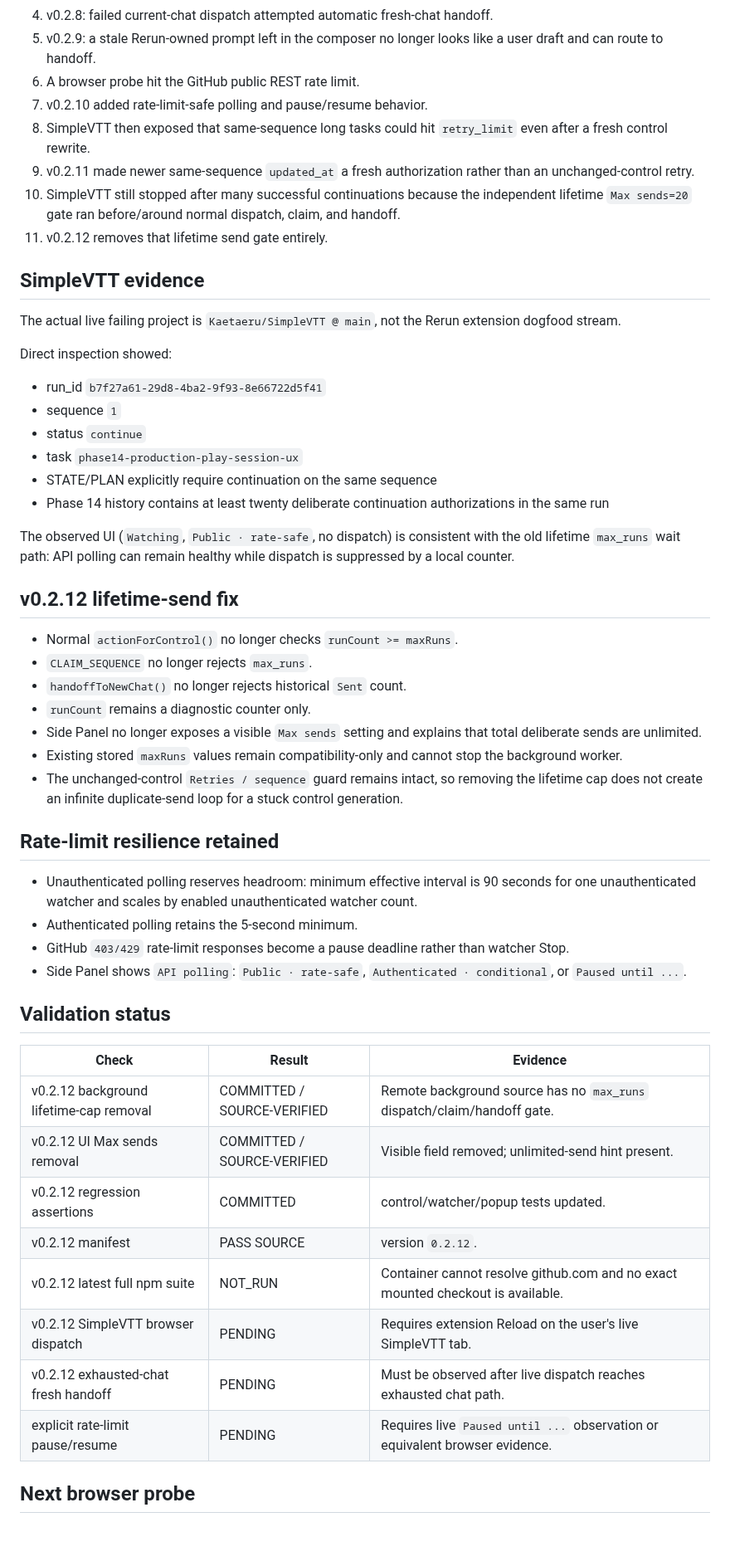
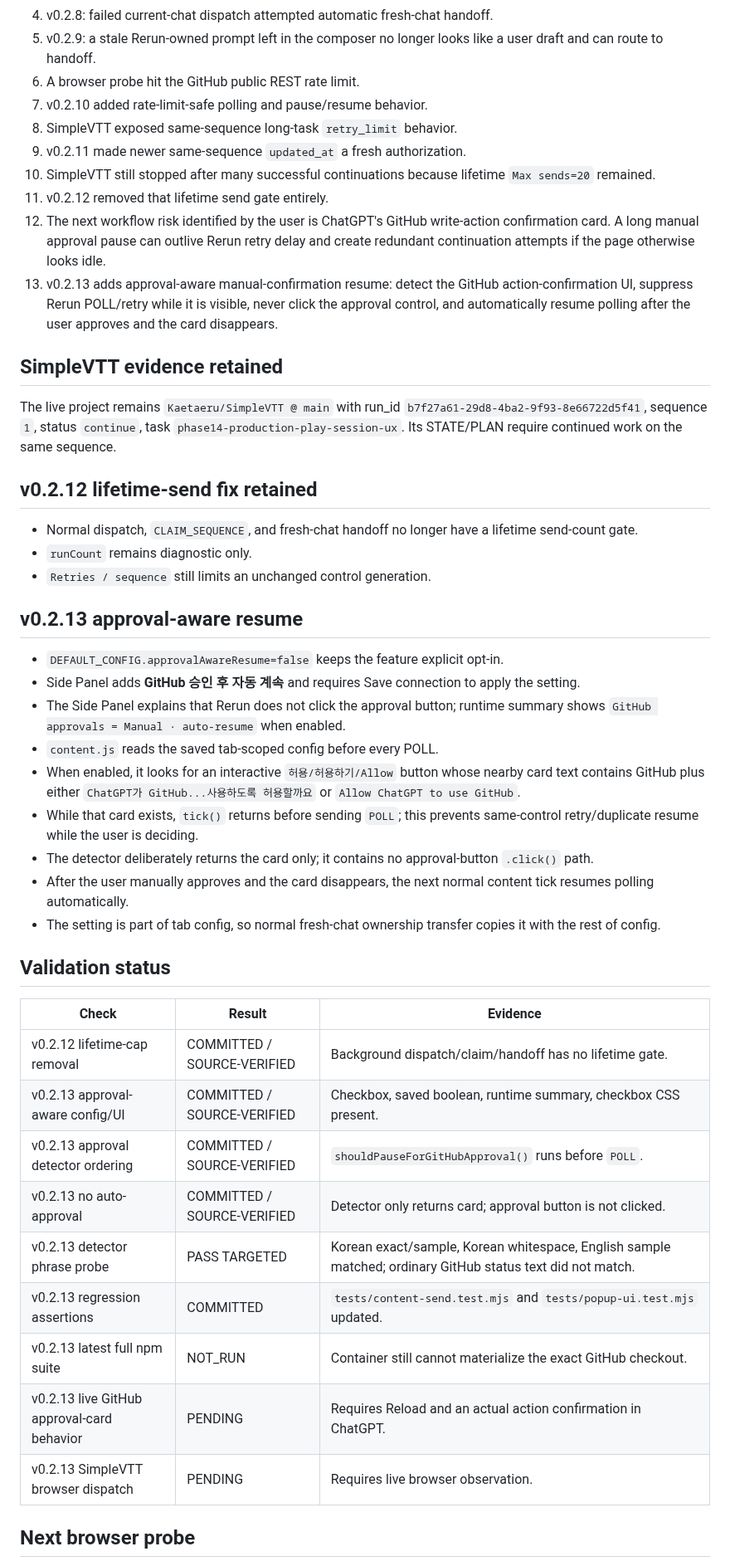
Before and after one commit to Kaetaeru/chatgpt-rerun-extension, a Markdown page: docs/V02_E2E_RESULT.md, the part around one of its changes. Shown at 83% size. Drawn GitHub-style; blank space fills up the shorter version.

Commit message:
Record approval-aware resume implementation

```diff
--- a/docs/V02_E2E_RESULT.md
+++ b/docs/V02_E2E_RESULT.md
@@ -32,55 +32,48 @@ Runbook: `docs/V02_E2E_TEST_PLAN.md`
 5. v0.2.9: a stale Rerun-owned prompt left in the composer no longer looks like a user draft and can route to handoff.
 6. A browser probe hit the GitHub public REST rate limit.
 7. v0.2.10 added rate-limit-safe polling and pause/resume behavior.
-8. SimpleVTT then exposed that same-sequence long tasks could hit `retry_limit` even after a fresh control rewrite.
-9. v0.2.11 made newer same-sequence `updated_at` a fresh authorization rather than an unchanged-control retry.
-10. SimpleVTT still stopped after many successful continuations because the independent lifetime `Max sends=20` gate ran before/around normal dispatch, claim, and handoff.
-11. v0.2.12 removes that lifetime send gate entirely.
+8. SimpleVTT exposed same-sequence long-task `retry_limit` behavior.
+9. v0.2.11 made newer same-sequence `updated_at` a fresh authorization.
+10. SimpleVTT still stopped after many successful continuations because lifetime `Max sends=20` remained.
+11. v0.2.12 removed that lifetime send gate entirely.
+12. The next workflow risk identified by the user is ChatGPT's GitHub write-action confirmation card. A long manual approval pause can outlive Rerun retry delay and create redundant continuation attempts if the page otherwise looks idle.
+13. v0.2.13 adds approval-aware manual-confirmation resume: detect the GitHub action-confirmation UI, suppress Rerun POLL/retry while it is visible, never click the approval control, and automatically resume polling after the user approves and the card disappears.
 
-## SimpleVTT evidence
+## SimpleVTT evidence retained
 
-The actual live failing project is `Kaetaeru/SimpleVTT @ main`, not the Rerun extension dogfood stream.
+The live project remains `Kaetaeru/SimpleVTT @ main` with run_id `b7f27a61-29d8-4ba2-9f93-8e66722d5f41`, sequence `1`, status `continue`, task `phase14-production-play-session-ux`. Its STATE/PLAN require continued work on the same sequence.
 
-Direct inspection showed:
+## v0.2.12 lifetime-send fix retained
 
-- run_id `b7f27a61-29d8-4ba2-9f93-8e66722d5f41`
-- sequence `1`
-- status `continue`
-- task `phase14-production-play-session-ux`
-- STATE/PLAN explicitly require continuation on the same sequence
-- Phase 14 history contains at least twenty deliberate continuation authorizations in the same run
+- Normal dispatch, `CLAIM_SEQUENCE`, and fresh-chat handoff no longer have a lifetime send-count gate.
+- `runCount` remains diagnostic only.
+- `Retries / sequence` still limits an unchanged control generation.
 
-The observed UI (`Watching`, `Public · rate-safe`, no dispatch) is consistent with the old lifetime `max_runs` wait path: API polling can remain healthy while dispatch is suppressed by a local counter.
+## v0.2.13 approval-aware resume
 
-## v0.2.12 lifetime-send fix
-
-- Normal `actionForControl()` no longer checks `runCount >= maxRuns`.
-- `CLAIM_SEQUENCE` no longer rejects `max_runs`.
-- `handoffToNewChat()` no longer rejects historical `Sent` count.
-- `runCount` remains a diagnostic counter only.
-- Side Panel no longer exposes a visible `Max sends` setting and explains that total deliberate sends are unlimited.
-- Existing stored `maxRuns` values remain compatibility-only and cannot stop the background worker.
-- The unchanged-control `Retries / sequence` guard remains intact, so removing the lifetime cap does not create an infinite duplicate-send loop for a stuck control generation.
-
-## Rate-limit resilience retained
-
-- Unauthenticated polling reserves headroom: minimum effective interval is 90 seconds for one unauthenticated watcher and scales by enabled unauthenticated watcher count.
-- Authenticated polling retains the 5-second minimum.
-- GitHub `403/429` rate-limit responses become a pause deadline rather than watcher Stop.
-- Side Panel shows `API polling`: `Public · rate-safe`, `Authenticated · conditional`, or `Paused until ...`.
+- `DEFAULT_CONFIG.approvalAwareResume=false` keeps the feature explicit opt-in.
+- Side Panel adds **GitHub 승인 후 자동 계속** and requires Save connection to apply the setting.
+- The Side Panel explains that Rerun does not click the approval button; runtime summary shows `GitHub approvals = Manual · auto-resume` when enabled.
+- `content.js` reads the saved tab-scoped config before every POLL.
+- When enabled, it looks for an interactive `허용/허용하기/Allow` button whose nearby card text contains GitHub plus either `ChatGPT가 GitHub...사용하도록 허용할까요` or `Allow ChatGPT to use GitHub`.
+- While that card exists, `tick()` returns before sending `POLL`; this prevents same-control retry/duplicate resume while the user is deciding.
+- The detector deliberately returns the card only; it contains no approval-button `.click()` path.
+- After the user manually approves and the card disappears, the next normal content tick resumes polling automatically.
+- The setting is part of tab config, so normal fresh-chat ownership transfer copies it with the rest of config.
 
 ## Validation status
 
 | Check | Result | Evidence |
 |---|---|---|
-| v0.2.12 background lifetime-cap removal | COMMITTED / SOURCE-VERIFIED | Remote background source has no `max_runs` dispatch/claim/handoff gate. |
-| v0.2.12 UI Max sends removal | COMMITTED / SOURCE-VERIFIED | Visible field removed; unlimited-send hint present. |
-| v0.2.12 regression assertions | COMMITTED | control/watcher/popup tests updated. |
-| v0.2.12 manifest | PASS SOURCE | version `0.2.12`. |
-| v0.2.12 latest full npm suite | NOT_RUN | Container cannot resolve github.com and no exact mounted checkout is available. |
-| v0.2.12 SimpleVTT browser dispatch | PENDING | Requires extension Reload on the user's live SimpleVTT tab. |
-| v0.2.12 exhausted-chat fresh handoff | PENDING | Must be observed after live dispatch reaches exhausted chat path. |
-| explicit rate-limit pause/resume | PENDING | Requires live `Paused until ...` observation or equivalent browser evidence. |
+| v0.2.12 lifetime-cap removal | COMMITTED / SOURCE-VERIFIED | Background dispatch/claim/handoff has no lifetime gate. |
+| v0.2.13 approval-aware config/UI | COMMITTED / SOURCE-VERIFIED | Checkbox, saved boolean, runtime summary, checkbox CSS present. |
+| v0.2.13 approval detector ordering | COMMITTED / SOURCE-VERIFIED | `shouldPauseForGitHubApproval()` runs before `POLL`. |
+| v0.2.13 no auto-approval | COMMITTED / SOURCE-VERIFIED | Detector only returns card; approval button is not clicked. |
+| v0.2.13 detector phrase probe | PASS TARGETED | Korean exact/sample, Korean whitespace, English sample matched; ordinary GitHub status text did not match. |
+| v0.2.13 regression assertions | COMMITTED | `tests/content-send.test.mjs` and `tests/popup-ui.test.mjs` updated. |
+| v0.2.13 latest full npm suite | NOT_RUN | Container still cannot materialize the exact GitHub checkout. |
+| v0.2.13 live GitHub approval-card behavior | PENDING | Requires Reload and an actual action confirmation in ChatGPT. |
+| v0.2.13 SimpleVTT browser dispatch | PENDING | Requires live browser observation. |
 
 ## Next browser probe
 
```
Also changed, not shown: other parts of docs/V02_E2E_RESULT.md (+10 -3 lines).
